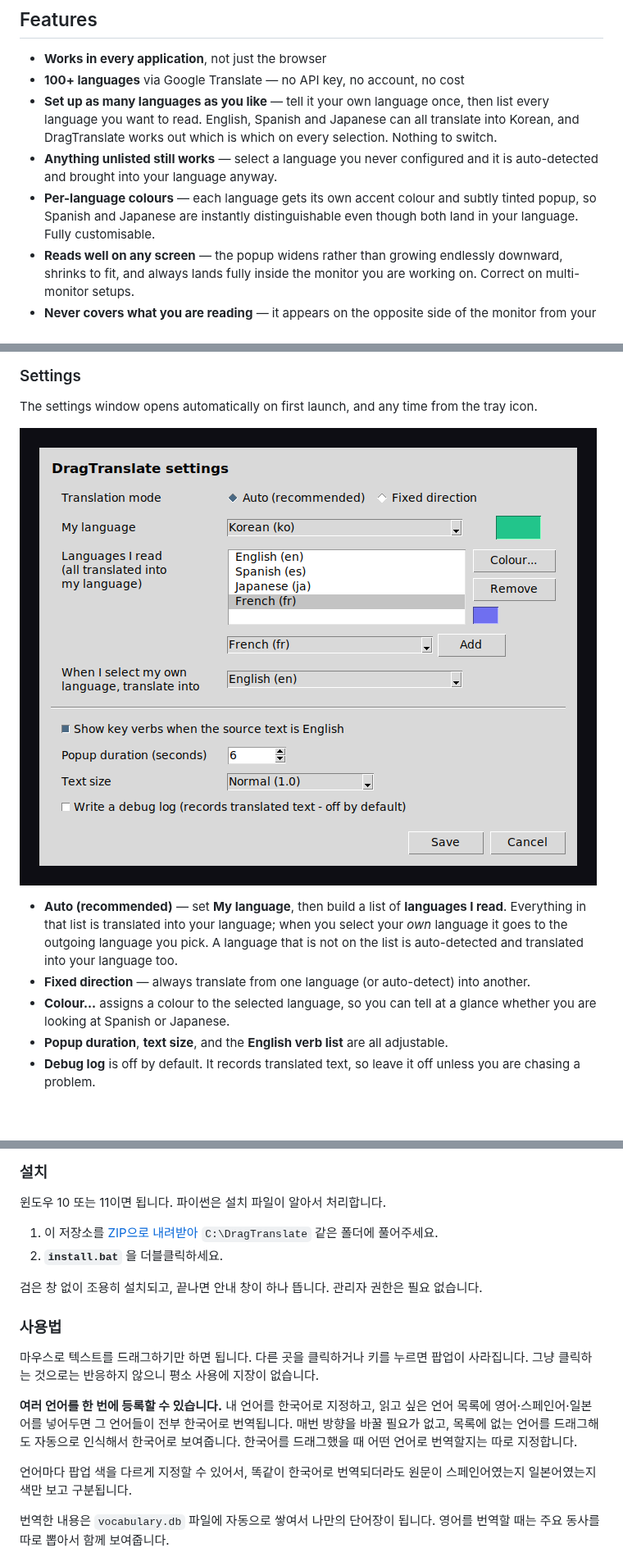
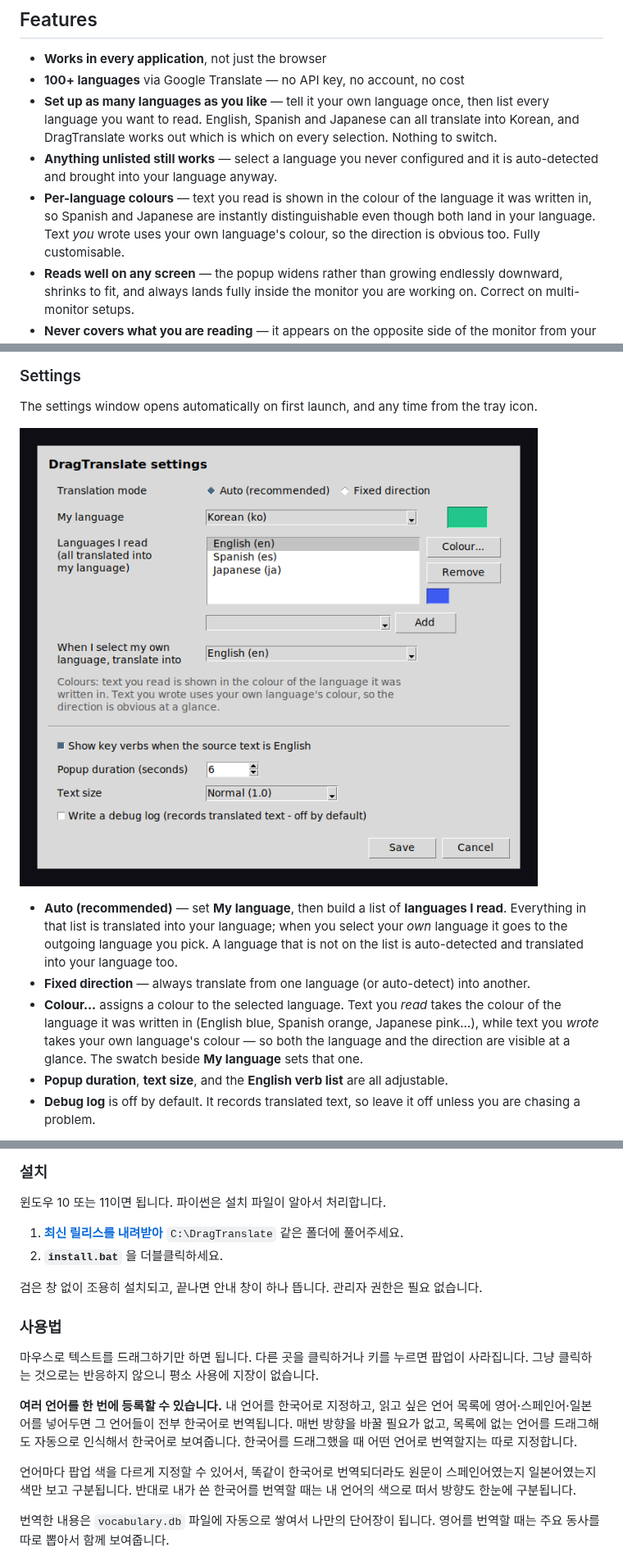
Before and after one commit to Ethan-K99/drag-translate, a Markdown page: README.md, 3 parts joined by grey strips. Shown at 82% size. GitHub-like rendering; pictures changed too: docs/screenshot-settings.png; blank space fills up the shorter version.

```diff
--- a/README.md
+++ b/README.md
@@ -30,9 +30,10 @@ readable Python file you can inspect and modify.
   Korean, and DragTranslate works out which is which on every selection. Nothing to switch.
 - **Anything unlisted still works** — select a language you never configured and it is
   auto-detected and brought into your language anyway.
-- **Per-language colours** — each language gets its own accent colour and subtly tinted
-  popup, so Spanish and Japanese are instantly distinguishable even though both land in
-  your language. Fully customisable.
+- **Per-language colours** — text you read is shown in the colour of the language it was
+  written in, so Spanish and Japanese are instantly distinguishable even though both land
+  in your language. Text *you* wrote uses your own language's colour, so the direction is
+  obvious too. Fully customisable.
 - **Reads well on any screen** — the popup widens rather than growing endlessly downward,
   shrinks to fit, and always lands fully inside the monitor you are working on. Correct on
   multi-monitor setups.
@@ -102,8 +103,10 @@ The settings window opens automatically on first launch, and any time from the t
   language it goes to the outgoing language you pick. A language that is not on the list is
   auto-detected and translated into your language too.
 - **Fixed direction** — always translate from one language (or auto-detect) into another.
-- **Colour...** assigns a colour to the selected language, so you can tell at a glance
-  whether you are looking at Spanish or Japanese.
+- **Colour...** assigns a colour to the selected language. Text you *read* takes the colour
+  of the language it was written in (English blue, Spanish orange, Japanese pink…), while
+  text you *wrote* takes your own language's colour — so both the language and the
+  direction are visible at a glance. The swatch beside **My language** sets that one.
 - **Popup duration**, **text size**, and the **English verb list** are all adjustable.
 - **Debug log** is off by default. It records translated text, so leave it off unless you
   are chasing a problem.
@@ -246,8 +249,8 @@ their licences.
 
 윈도우 10 또는 11이면 됩니다. 파이썬은 설치 파일이 알아서 처리합니다.
 
-1. 이 저장소를 [ZIP으로 내려받아](../../archive/refs/heads/main.zip) `C:\DragTranslate` 같은
-   폴더에 풀어주세요.
+1. **[최신 릴리스를 내려받아](../../releases/latest)** `C:\DragTranslate` 같은 폴더에
+   풀어주세요.
 2. **`install.bat`** 을 더블클릭하세요.
 
 검은 창 없이 조용히 설치되고, 끝나면 안내 창이 하나 뜹니다. 관리자 권한은 필요 없습니다.
@@ -263,7 +266,8 @@ their licences.
 한국어를 드래그했을 때 어떤 언어로 번역할지는 따로 지정합니다.
 
 언어마다 팝업 색을 다르게 지정할 수 있어서, 똑같이 한국어로 번역되더라도 원문이
-스페인어였는지 일본어였는지 색만 보고 구분됩니다.
+스페인어였는지 일본어였는지 색만 보고 구분됩니다. 반대로 내가 쓴 한국어를 번역할 때는
+내 언어의 색으로 떠서 방향도 한눈에 구분됩니다.
 
 번역한 내용은 `vocabulary.db` 파일에 자동으로 쌓여서 나만의 단어장이 됩니다. 영어를
 번역할 때는 주요 동사를 따로 뽑아서 함께 보여줍니다.
```
Also changed, not shown: other parts of README.md (+3 -3 lines), docs/popup-en-ko.png, docs/popup-ko-en.png, docs/screenshot-popups.png, 1 other file.
